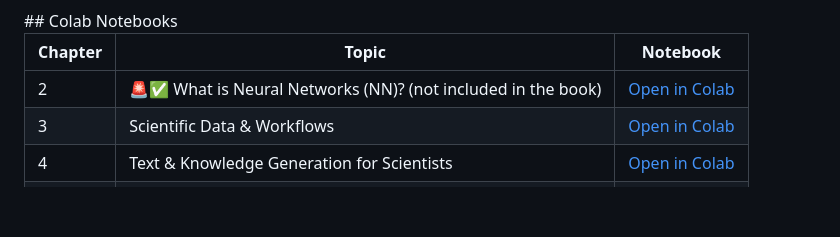
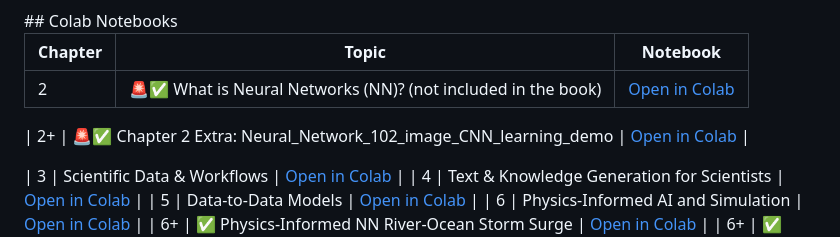
Before and after one commit to jpliu168/Generative_AI_For_Science, a Markdown page: codes/readme.md, the part around the change. Drawn GitHub-style; blank space fills up the shorter version.

Commit message:
Add extra chapter for Neural Networks demo

```diff
--- a/codes/readme.md
+++ b/codes/readme.md
@@ -28,6 +28,9 @@
 | Chapter | Topic | Notebook |
 |---------|-------|----------|
 | 2 | 🚨✅  What is Neural Networks (NN)? (not included in the book)| [Open in Colab](https://colab.research.google.com/drive/1AfCeE4qdArf105fDElcVp83RKyGSLw7n) |
+
+| 2+ | 🚨✅ Chapter 2 Extra: Neural_Network_102_image_CNN_learning_demo | [Open in Colab](https://colab.research.google.com/drive/1cmO_I2tAdxeZzXwcAw9Bj-SD5oceZ64L) |
+
 | 3 | Scientific Data & Workflows | [Open in Colab](https://colab.research.google.com/drive/1d4LAwJp6cZvLDjX-vKJ5C_lc5PRXauk7) |
 | 4 | Text & Knowledge Generation for Scientists | [Open in Colab](https://colab.research.google.com/drive/19mszERGyZU2lbsqGgXElGC_6wBJocGC1) |
 | 5 | Data-to-Data Models | [Open in Colab](https://colab.research.google.com/drive/11Ikr2WiUGcyBEs4AxJoF5t7biS5t_eBi) |
```
